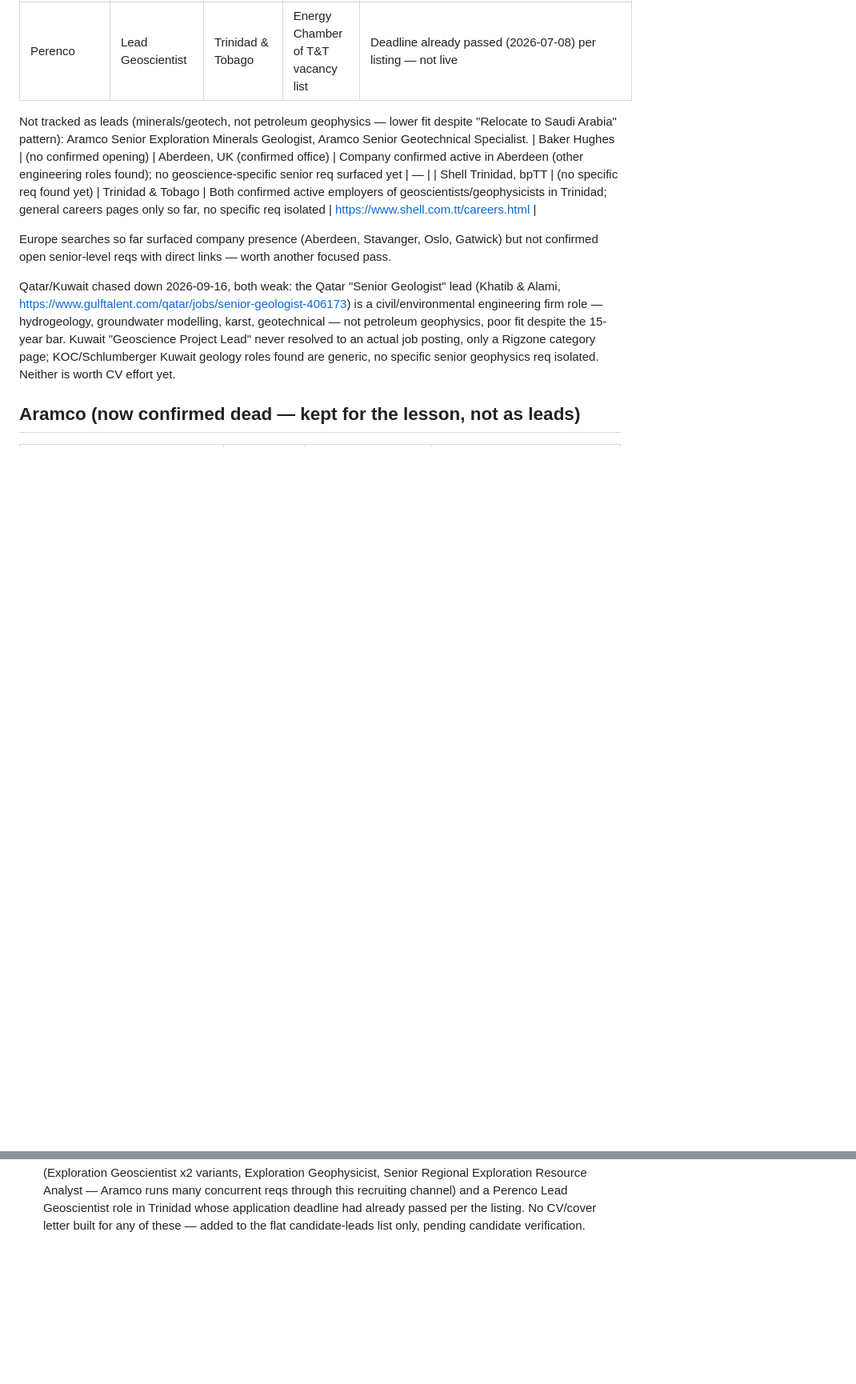
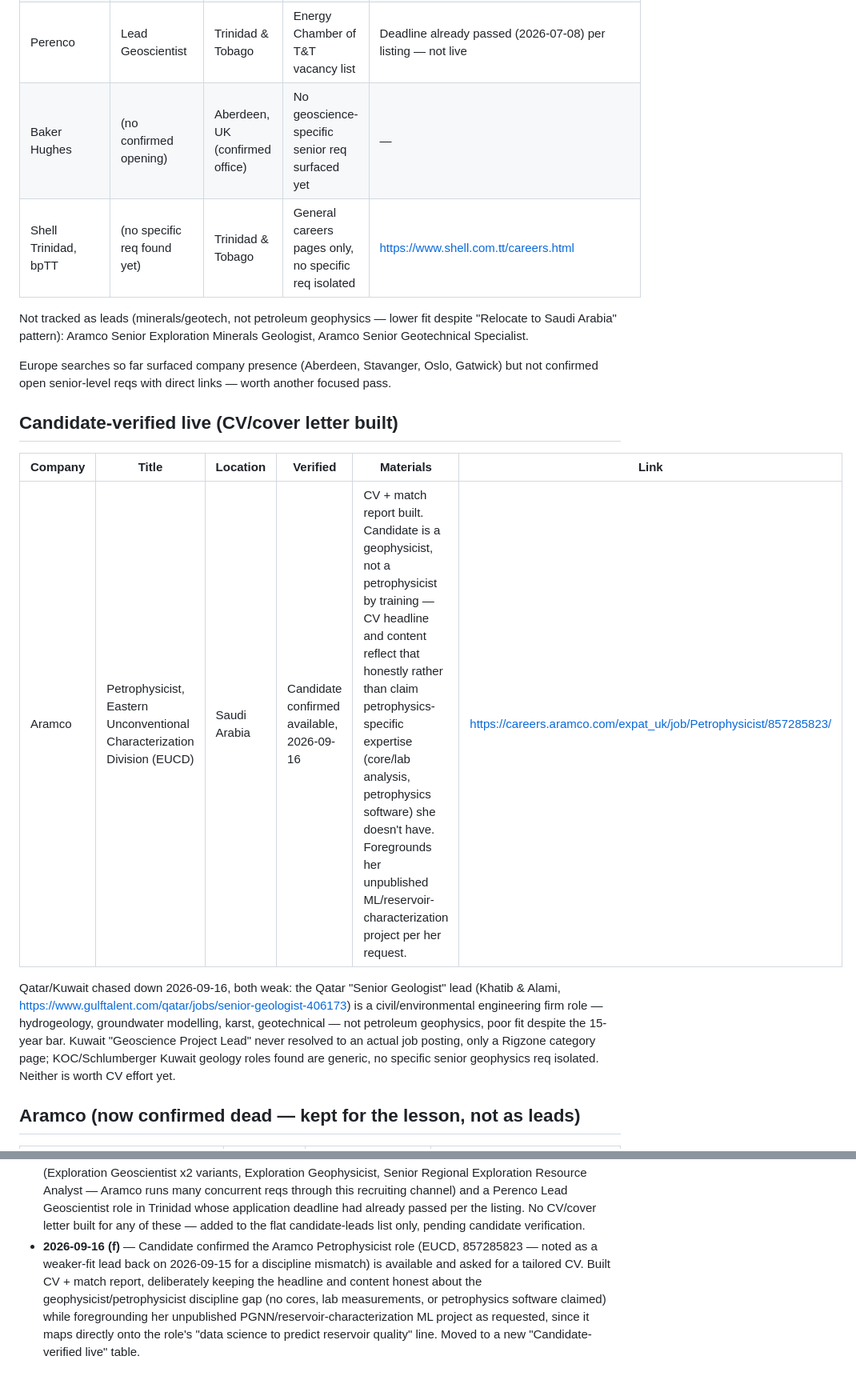
Before and after one commit to aleeseyon/GEOP592, a Markdown page: jobs/geoscience_job_watch.md, 2 parts joined by grey strips. Shown at 80% size. GitHub-like rendering; blank space fills up the shorter version.

Commit message:
Track Aramco Petrophysicist role as candidate-verified, fix table break
Candidate confirmed the Aramco Petrophysicist (EUCD, 857285823) role is
available and requested a tailored CV, built with an honest headline
given the geophysicist/petrophysicist discipline gap. Adds a new
"Candidate-verified live" table for postings she's personally confirmed,
and fixes a table that had broken apart around the "not tracked" note
in the last edit.

Co-Authored-By: Claude Sonnet 5 <noreply@anthropic.com>
Claude-Session: https://claude.ai/code/session_01GEm8aFi6uaKrHHKL97WyLS

```diff
--- a/jobs/geoscience_job_watch.md
+++ b/jobs/geoscience_job_watch.md
@@ -108,16 +108,22 @@ after that confirmation.
 | Shearwater GeoServices | No senior-level opening found this pass, only graduate-level | Gatwick, UK / Norway | — | — |
 | Halliburton (Landmark) | Junior G&G Onsite Consultant (wrong seniority, confirms Stavanger office exists) | Stavanger, Norway | — | — |
 | Perenco | Lead Geoscientist | Trinidad & Tobago | Energy Chamber of T&T vacancy list | Deadline already passed (2026-07-08) per listing — not live |
+| Baker Hughes | (no confirmed opening) | Aberdeen, UK (confirmed office) | No geoscience-specific senior req surfaced yet | — |
+| Shell Trinidad, bpTT | (no specific req found yet) | Trinidad & Tobago | General careers pages only, no specific req isolated | https://www.shell.com.tt/careers.html |
 
 Not tracked as leads (minerals/geotech, not petroleum geophysics — lower
 fit despite "Relocate to Saudi Arabia" pattern): Aramco Senior Exploration
 Minerals Geologist, Aramco Senior Geotechnical Specialist.
-| Baker Hughes | (no confirmed opening) | Aberdeen, UK (confirmed office) | Company confirmed active in Aberdeen (other engineering roles found); no geoscience-specific senior req surfaced yet | — |
-| Shell Trinidad, bpTT | (no specific req found yet) | Trinidad & Tobago | Both confirmed active employers of geoscientists/geophysicists in Trinidad; general careers pages only so far, no specific req isolated | https://www.shell.com.tt/careers.html |
 
 Europe searches so far surfaced company presence (Aberdeen, Stavanger,
 Oslo, Gatwick) but not confirmed open senior-level reqs with direct
 links — worth another focused pass.
+
+## Candidate-verified live (CV/cover letter built)
+
+| Company | Title | Location | Verified | Materials | Link |
+|---|---|---|---|---|---|
+| Aramco | Petrophysicist, Eastern Unconventional Characterization Division (EUCD) | Saudi Arabia | Candidate confirmed available, 2026-09-16 | CV + match report built. Candidate is a geophysicist, not a petrophysicist by training — CV headline and content reflect that honestly rather than claim petrophysics-specific expertise (core/lab analysis, petrophysics software) she doesn't have. Foregrounds her unpublished ML/reservoir-characterization project per her request. | https://careers.aramco.com/expat_uk/job/Petrophysicist/857285823/ |
 
 Qatar/Kuwait chased down 2026-09-16, both weak: the Qatar "Senior
 Geologist" lead (Khatib & Alami, https://www.gulftalent.com/qatar/jobs/senior-geologist-406173)
@@ -221,3 +227,13 @@ unknown, not as leads, until re-checked.
   role in Trinidad whose application deadline had already passed per the
   listing. No CV/cover letter built for any of these — added to the flat
   candidate-leads list only, pending candidate verification.
+- **2026-09-16 (f)** — Candidate confirmed the Aramco Petrophysicist
+  role (EUCD, 857285823 — noted as a weaker-fit lead back on 2026-09-15
+  for a discipline mismatch) is available and asked for a tailored CV.
+  Built CV + match report, deliberately keeping the headline and content
+  honest about the geophysicist/petrophysicist discipline gap (no cores,
+  lab measurements, or petrophysics software claimed) while foregrounding
+  her unpublished PGNN/reservoir-characterization ML project as
+  requested, since it maps directly onto the role's "data science to
+  predict reservoir quality" line. Moved to a new "Candidate-verified
+  live" table.
```
